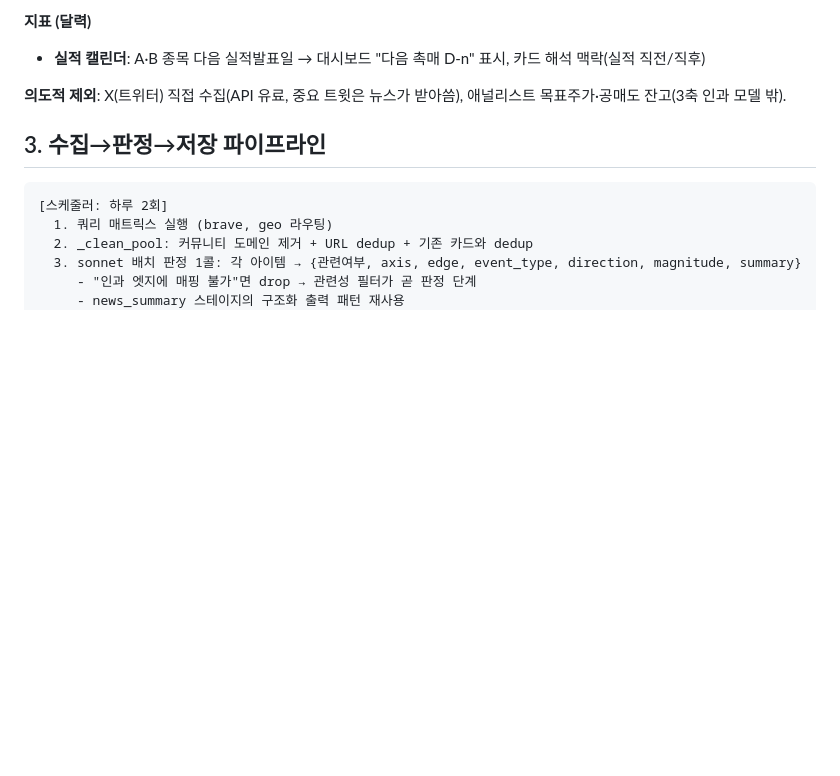
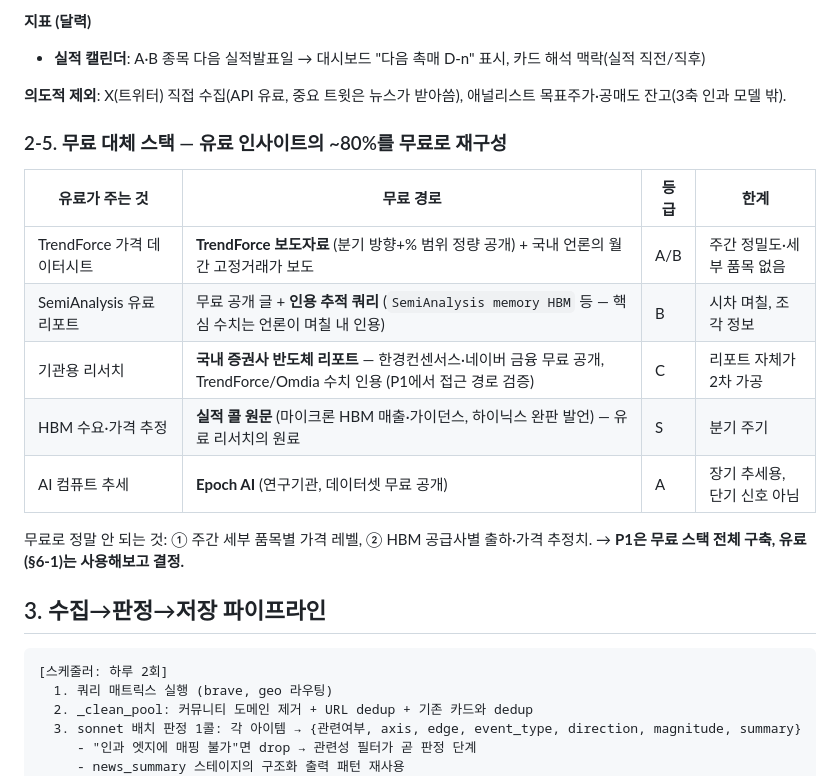
Before and after one commit to utopianami/attn-viewer, a Markdown page: docs/memory-sector-rag-plan_claude.md, the part around the change. GitHub-like rendering; blank space fills up the shorter version.

Commit message:
docs: §2-5 무료 대체 스택 — 보도자료, 인용 추적, 증권사 리포트, 실적 콜, Epoch AI
Co-Authored-By: Claude Fable 5 <noreply@anthropic.com>

````diff
--- a/docs/memory-sector-rag-plan_claude.md
+++ b/docs/memory-sector-rag-plan_claude.md
@@ -184,6 +184,19 @@ C 토큰 사용량(일별) → B capex 가이던스(분기) → 대만 서버 OD
 **의도적 제외**: X(트위터) 직접 수집(API 유료, 중요 트윗은 뉴스가 받아씀),
 애널리스트 목표주가·공매도 잔고(3축 인과 모델 밖).
 
+### 2-5. 무료 대체 스택 — 유료 인사이트의 ~80%를 무료로 재구성
+
+| 유료가 주는 것 | 무료 경로 | 등급 | 한계 |
+|---|---|---|---|
+| TrendForce 가격 데이터시트 | **TrendForce 보도자료** (분기 방향+% 범위 정량 공개) + 국내 언론의 월간 고정거래가 보도 | A/B | 주간 정밀도·세부 품목 없음 |
+| SemiAnalysis 유료 리포트 | 무료 공개 글 + **인용 추적 쿼리** (`SemiAnalysis memory HBM` 등 — 핵심 수치는 언론이 며칠 내 인용) | B | 시차 며칠, 조각 정보 |
+| 기관용 리서치 | **국내 증권사 반도체 리포트** — 한경컨센서스·네이버 금융 무료 공개, TrendForce/Omdia 수치 인용 (P1에서 접근 경로 검증) | C | 리포트 자체가 2차 가공 |
+| HBM 수요·가격 추정 | **실적 콜 원문** (마이크론 HBM 매출·가이던스, 하이닉스 완판 발언) — 유료 리서치의 원료 | S | 분기 주기 |
+| AI 컴퓨트 추세 | **Epoch AI** (연구기관, 데이터셋 무료 공개) | A | 장기 추세용, 단기 신호 아님 |
+
+무료로 정말 안 되는 것: ① 주간 세부 품목별 가격 레벨, ② HBM 공급사별 출하·가격
+추정치. → **P1은 무료 스택 전체 구축, 유료(§6-1)는 사용해보고 결정.**
+
 ## 3. 수집→판정→저장 파이프라인
 
 ```
````
